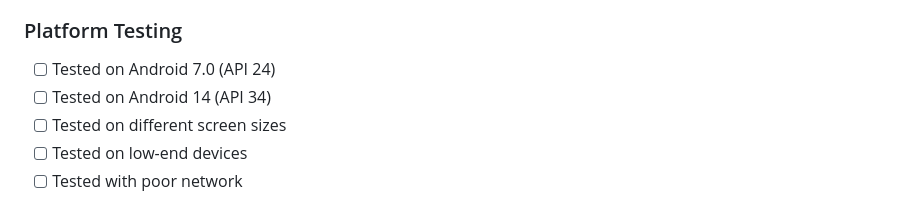
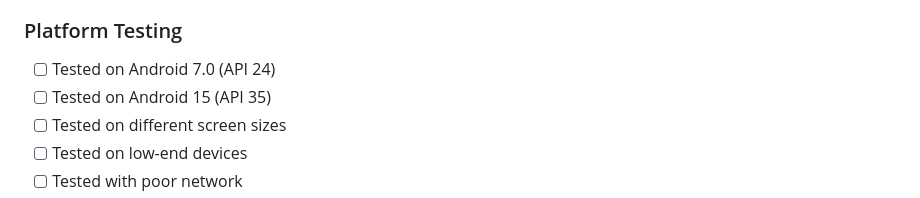
Before and after one commit to mufthakherul/college-communication-app, a Markdown page: PRE_PRODUCTION_CHECKLIST.md, the part around the change. GitHub-like rendering.

Commit message:
fix: Correct Android 15 references for targetSdk 35
Co-authored-by: mufthakherul <130831166+mufthakherul@users.noreply.github.com>

```diff
--- a/PRE_PRODUCTION_CHECKLIST.md
+++ b/PRE_PRODUCTION_CHECKLIST.md
@@ -116,7 +116,7 @@ Use this checklist before deploying to production to ensure everything is config
 
 ### Platform Testing
 - [ ] Tested on Android 7.0 (API 24)
-- [ ] Tested on Android 14 (API 34)
+- [ ] Tested on Android 15 (API 35)
 - [ ] Tested on different screen sizes
 - [ ] Tested on low-end devices
 - [ ] Tested with poor network
```
Also changed, not shown: PRODUCTION_DEPLOYMENT_GUIDE.md (+1 -1 lines), PRODUCTION_RELEASE_SUMMARY.md (+1 -1 lines).
